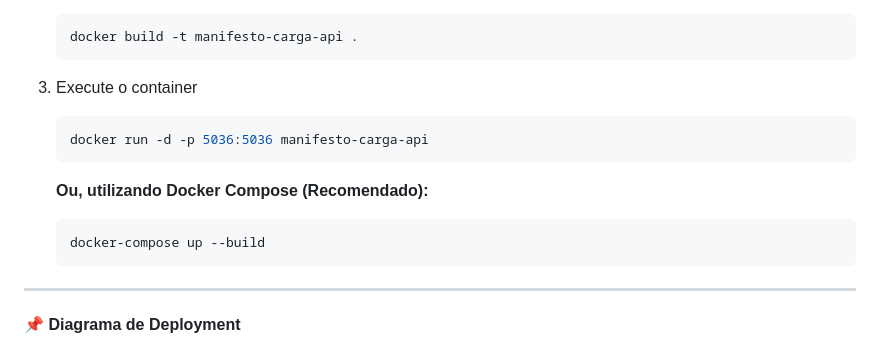
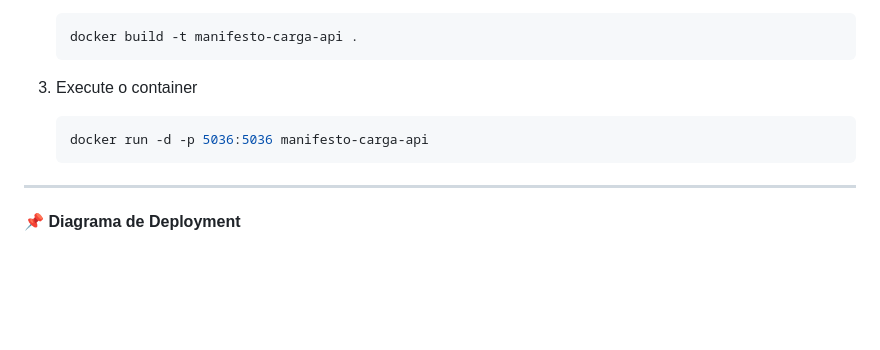
Before and after one commit to luizotavio26/TrajettoExpressFullstack, a Markdown page: README.md, the part around the change. GitHub-like rendering; blank space fills up the shorter version.

Commit message:
Fix: Correção no readme

````diff
--- a/README.md
+++ b/README.md
@@ -122,11 +122,6 @@ Facilidade de implantação
     docker run -d -p 5036:5036 manifesto-carga-api
     ```
 
-    **Ou, utilizando Docker Compose (Recomendado):**
-    ```bash
-    docker-compose up --build
-    ```
-
 -----------------------------------------------------------
 
 📌 **Diagrama de Deployment**
````
